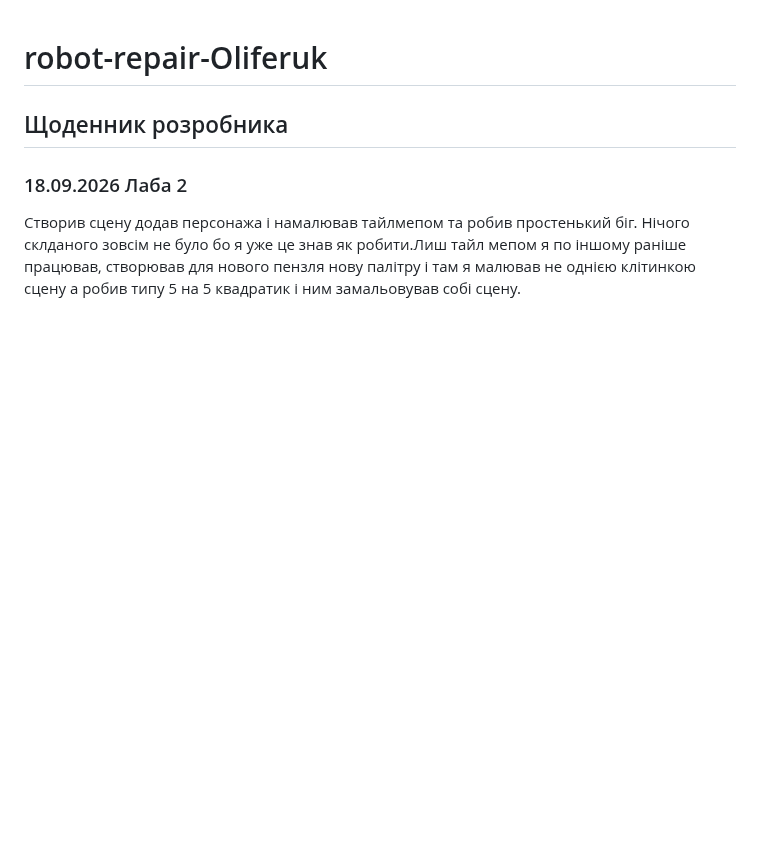
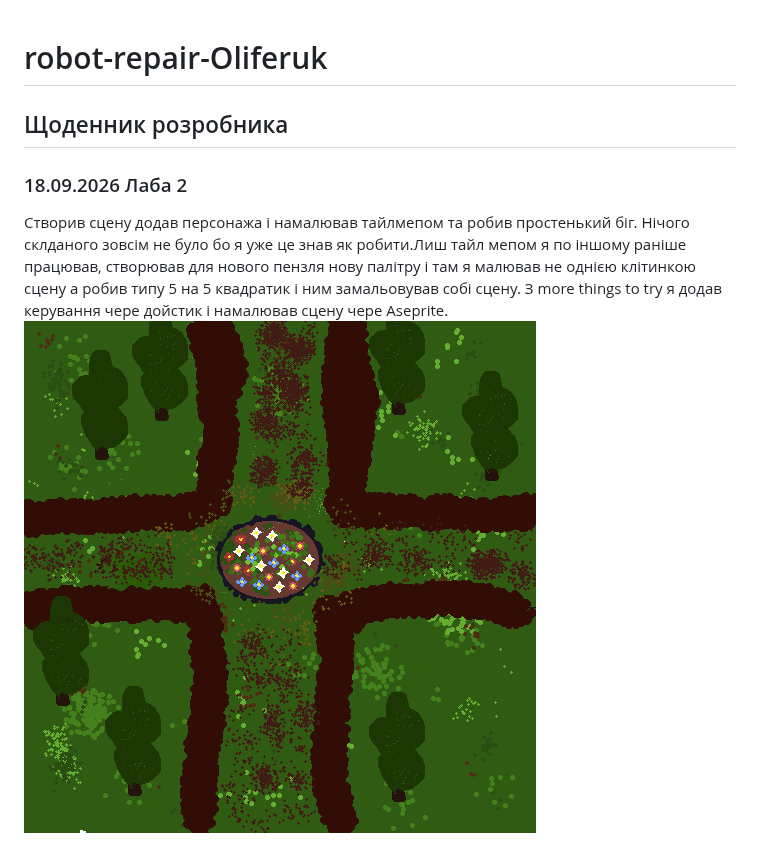
Before and after one commit to Vanilin20/robot-repair-Oliferuk, a Markdown page: README.md, the part around the change. Rendered like a GitHub page; pictures changed too: fon.png (added); blank space fills up the shorter version.

Commit message:
more_things_to_try

```diff
--- a/README.md
+++ b/README.md
@@ -3,3 +3,5 @@
 ### 18.09.2026 Лаба 2
 Створив сцену додав персонажа і намалював тайлмепом та робив простенький біг.
 Нічого склданого зовсім не було бо я уже це знав як робити.Лиш  тайл мепом я по іншому раніше працював, створював для нового пензля нову палітру і там я малював не однією клітинкою сцену а робив типу 5 на 5 квадратик і ним замальовував собі сцену.
+З more things to try я додав керування чере дойстик і намалював сцену чере Aseprite.
+![Начерк сценки](fon.png)
```
Also changed, not shown: Assets/Pictures/fon.png (added), 6 other files.
